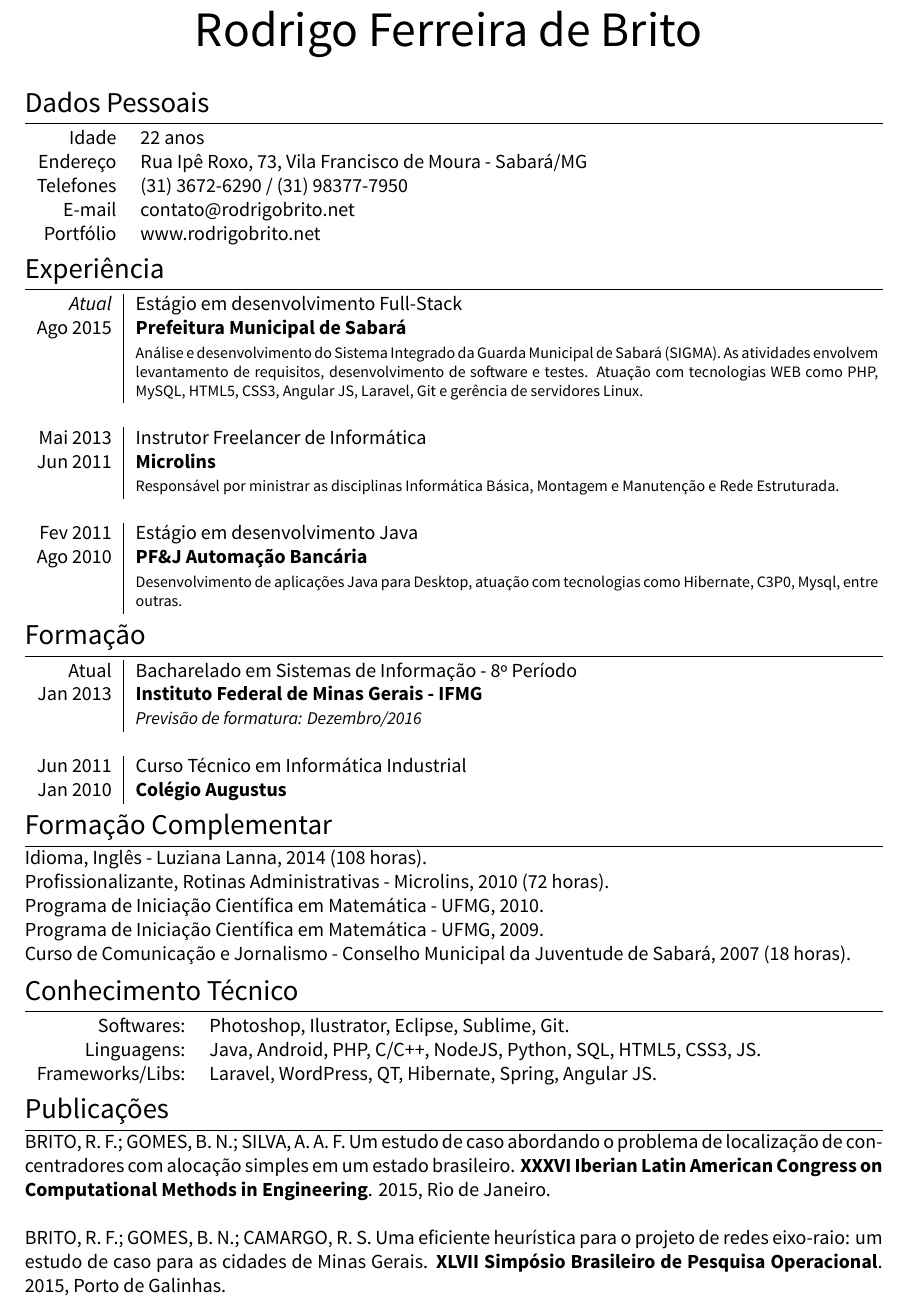
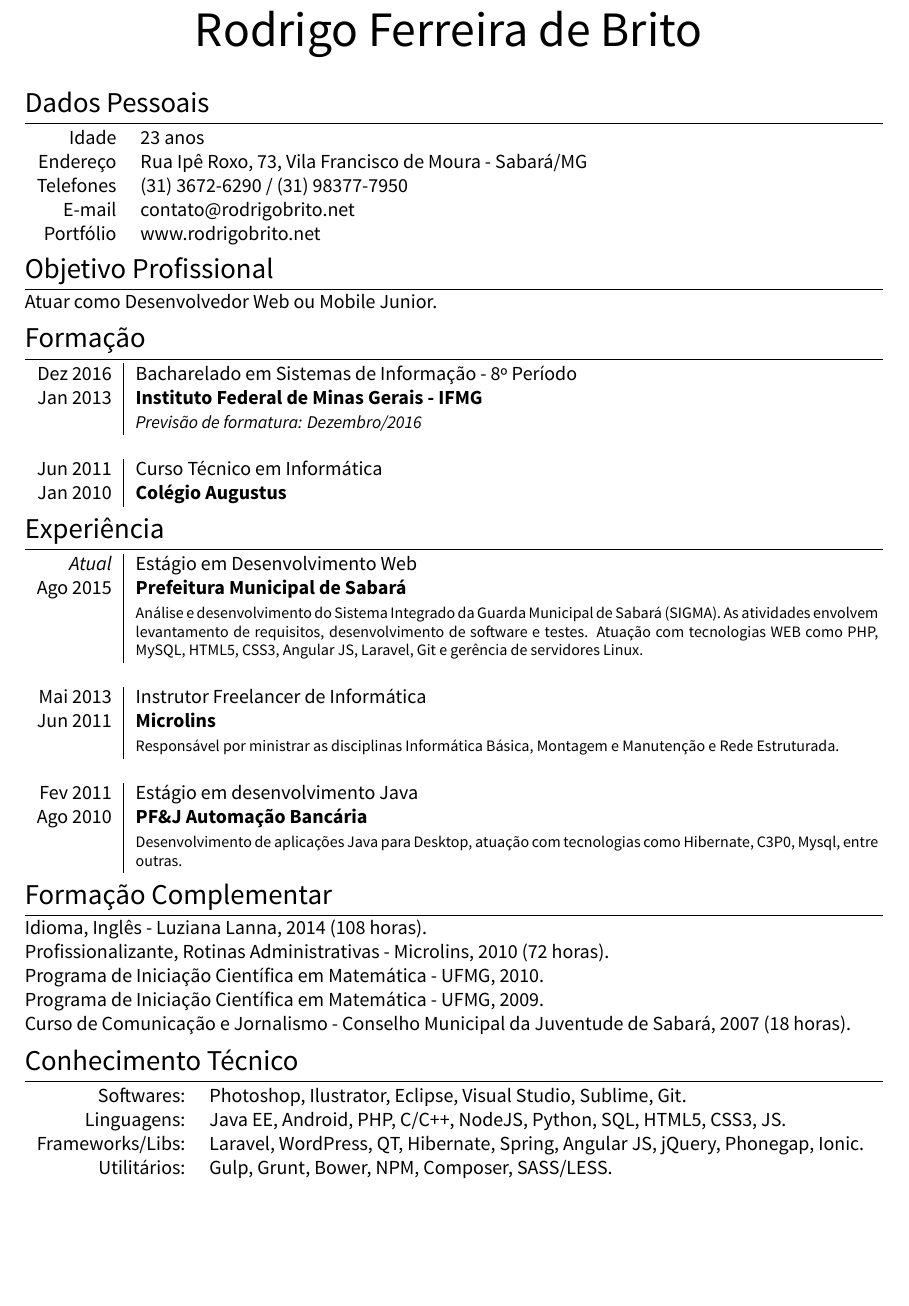
Before and after one commit to rodrigo-brito/CV-Rodrigo-Brito, a LaTeX CV (cv.tex): part of the page, cut so that both start at the same text, the shorter picture padded with empty space. Compiled offline with XeLaTeX.

Commit message:
Atualização de informações

```diff
--- a/cv.tex
+++ b/cv.tex
@@ -55,16 +55,30 @@ ItalicFont = italic.ttf
 \section{Dados Pessoais}
 
 \begin{tabular}{rl}
-Idade & 22 anos\\
+Idade & 23 anos\\
 Endereço & Rua Ipê Roxo, 73, Vila Francisco de Moura - Sabará/MG\\
 Telefones & (31) 3672-6290 / (31) 98377-7950\\
 E-mail & contato@rodrigobrito.net\\
 Portfólio & www.rodrigobrito.net\\
 \end{tabular}
 
+\section{Objetivo Profissional}
+
+Atuar como Desenvolvedor Web ou Mobile Junior.
+
+\section{Formação}
+\begin{tabular}{r|p{13.1cm}}
+	\textsc{Dez 2016} & Bacharelado em Sistemas de Informação - 8º Período\\
+	\textsc{Jan 2013} & \textbf{Instituto Federal de Minas Gerais - IFMG}\\
+	&\small\emph{Previsão de formatura: Dezembro/2016}\\
+	\multicolumn{2}{c}{} \\
+	\textsc{Jun 2011}& Curso Técnico em Informática \\
+	\textsc{Jan 2010}& \textbf{Colégio Augustus}
+\end{tabular}
+
 \section{Experiência}
 \begin{tabular}{r|p{13.1cm}}
-	\emph{Atual} & Estágio em desenvolvimento Full-Stack \\
+	\emph{Atual} & Estágio em Desenvolvimento Web \\
 	\textsc{Ago 2015}&\emph{\textbf{Prefeitura Municipal de Sabará}}\\
 		 &\footnotesize{Análise e desenvolvimento do Sistema Integrado da Guarda Municipal de Sabará (SIGMA). As atividades envolvem levantamento de requisitos, desenvolvimento de software e testes. Atuação com tecnologias WEB como PHP, MySQL, HTML5, CSS3, Angular JS, Laravel, Git e gerência de servidores Linux.}\\
 	\multicolumn{2}{c}{} \\
@@ -77,16 +91,6 @@ Portfólio & www.rodrigobrito.net\\
 		& \footnotesize{Desenvolvimento de aplicações Java para Desktop, atuação com tecnologias como Hibernate, C3P0, Mysql, entre outras.}
 \end{tabular}
 
-\section{Formação}
-\begin{tabular}{r|p{13.1cm}}
-	\textsc{Atual} & Bacharelado em Sistemas de Informação - 8º Período\\
-	\textsc{Jan 2013} & \textbf{Instituto Federal de Minas Gerais - IFMG}\\
-	&\small\emph{Previsão de formatura: Dezembro/2016}\\
-	\multicolumn{2}{c}{} \\
-	\textsc{Jun 2011}& Curso Técnico em Informática Industrial \\
-	\textsc{Jan 2010}& \textbf{Colégio Augustus}
-\end{tabular}
-
 \section{Formação Complementar}
 Idioma, Inglês - Luziana Lanna, \textsc{2014} (108 horas).\\
 Profissionalizante, Rotinas Administrativas - Microlins, \textsc{2010} (72 horas).\\
@@ -96,12 +100,14 @@ Curso de Comunicação e Jornalismo - Conselho Municipal da Juventude de Sabará
 
 \section{Conhecimento Técnico}
 \begin{tabular}{rl}
-	Softwares: & Photoshop, Ilustrator, Eclipse, Sublime, Git.\\
-	Linguagens: & Java, Android, PHP, C/C++, NodeJS, Python, SQL, HTML5, CSS3, JS.\\
-	Frameworks/Libs: & Laravel, WordPress, QT, Hibernate, Spring, Angular JS.\\
+	Softwares: & Photoshop, Ilustrator, Eclipse, Visual Studio, Sublime, Git.\\
+	Linguagens: & Java EE, Android, PHP, C/C++, NodeJS, Python, SQL, HTML5, CSS3, JS.\\
+	Frameworks/Libs: & Laravel, WordPress, QT, Hibernate, Spring, Angular JS, jQuery, Phonegap, Ionic.\\
+	Utilitários: & Gulp, Grunt, Bower, NPM, Composer, SASS/LESS.
 \end{tabular}
 
-\section{Publicações}
-BRITO, R. F.; GOMES, B. N.; SILVA, A. A. F. Um estudo de caso abordando o problema de localização de concentradores com alocação simples em um estado brasileiro. \textbf{XXXVI Iberian Latin American Congress on Computational Methods in Engineering}. 2015, Rio de Janeiro.\\ \\
-BRITO, R. F.; GOMES, B. N.; CAMARGO, R. S. Uma eficiente heurística para o projeto de redes eixo-raio: um estudo de caso para as cidades de Minas Gerais. \textbf{XLVII Simpósio Brasileiro de Pesquisa Operacional}. 2015, Porto de Galinhas.
+%\section{Publicações}
+%\small
+%BRITO, R. F.; GOMES, B. N.; SILVA, A. A. F. Um estudo de caso abordando o problema de localização de concentradores com alocação simples em um estado brasileiro. \textbf{XXXVI Iberian Latin American Congress on Computational Methods in Engineering}. 2015, Rio de Janeiro.\\ \\
+%BRITO, R. F.; GOMES, B. N.; CAMARGO, R. S. Uma eficiente heurística para o projeto de redes eixo-raio: um estudo de caso para as cidades de Minas Gerais. \textbf{XLVII Simpósio Brasileiro de Pesquisa Operacional}. 2015, Porto de Galinhas.
 \end{document}
```
Also changed, not shown: Rodrigo Ferreira de Brito.pdf.
